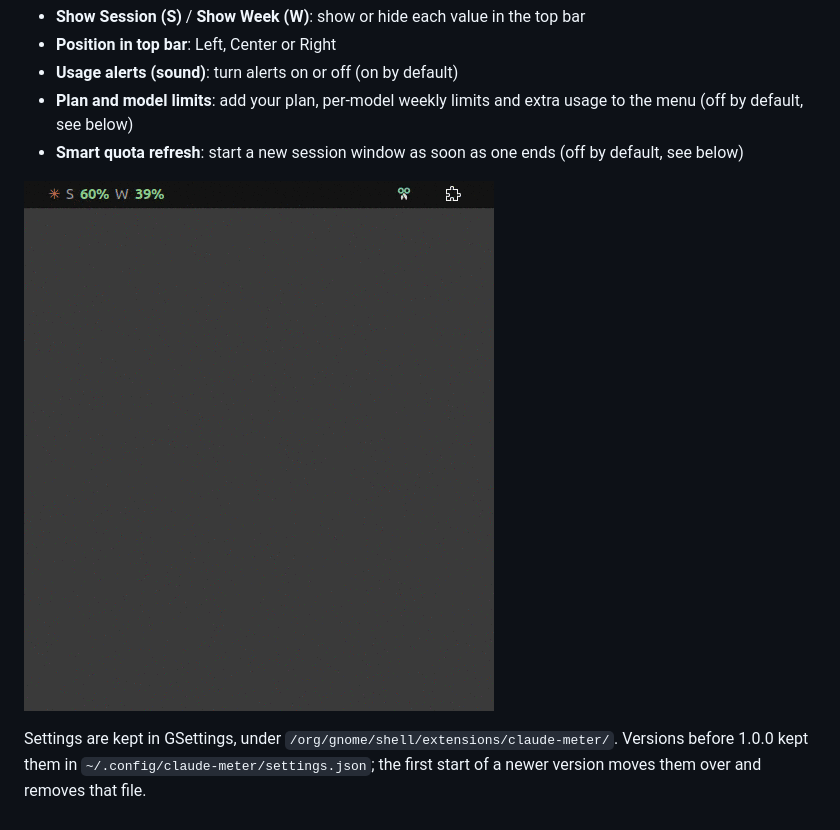
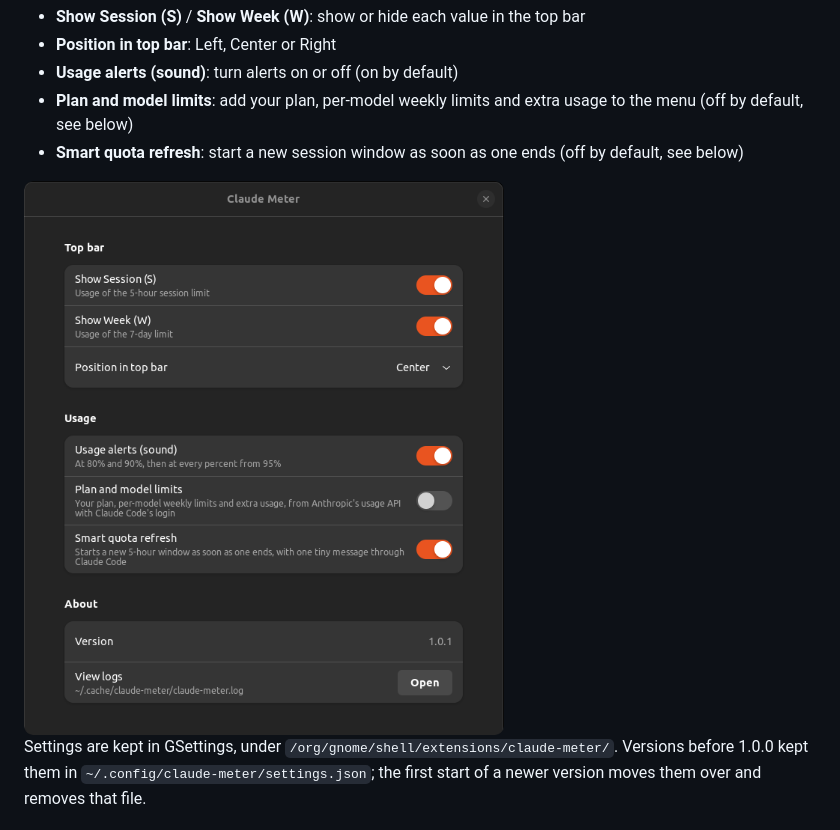
Before and after one commit to AtiQ-Rahman/claude-meter, a Markdown page: README.md, the part around the change. Drawn GitHub-style; pictures changed too: demo.gif (deleted), settings.png (added).

Commit message:
Show the whole settings window in the README
Replaces demo.gif, which showed the old Settings submenu in the top bar
menu, with a screenshot of the settings window.

Co-Authored-By: Claude Opus 5.5 <noreply@anthropic.com>

```diff
--- a/README.md
+++ b/README.md
@@ -167,7 +167,7 @@ Click the Settings icon in the menu, or open Claude Meter's settings in the Exte
 - **Plan and model limits**: add your plan, per-model weekly limits and extra usage to the menu (off by default, see below)
 - **Smart quota refresh**: start a new session window as soon as one ends (off by default, see below)
 
-![Toggling Session, Week and alerts on and off from the Settings menu](demo.gif)
+<img src="settings.png" alt="Claude Meter settings: Show Session, Show Week, position, usage alerts, plan and model limits, smart quota refresh, version and View logs" width="480">
 
 Settings are kept in GSettings, under `/org/gnome/shell/extensions/claude-meter/`. Versions before 1.0.0 kept them in `~/.config/claude-meter/settings.json`; the first start of a newer version moves them over and removes that file.
 
```
